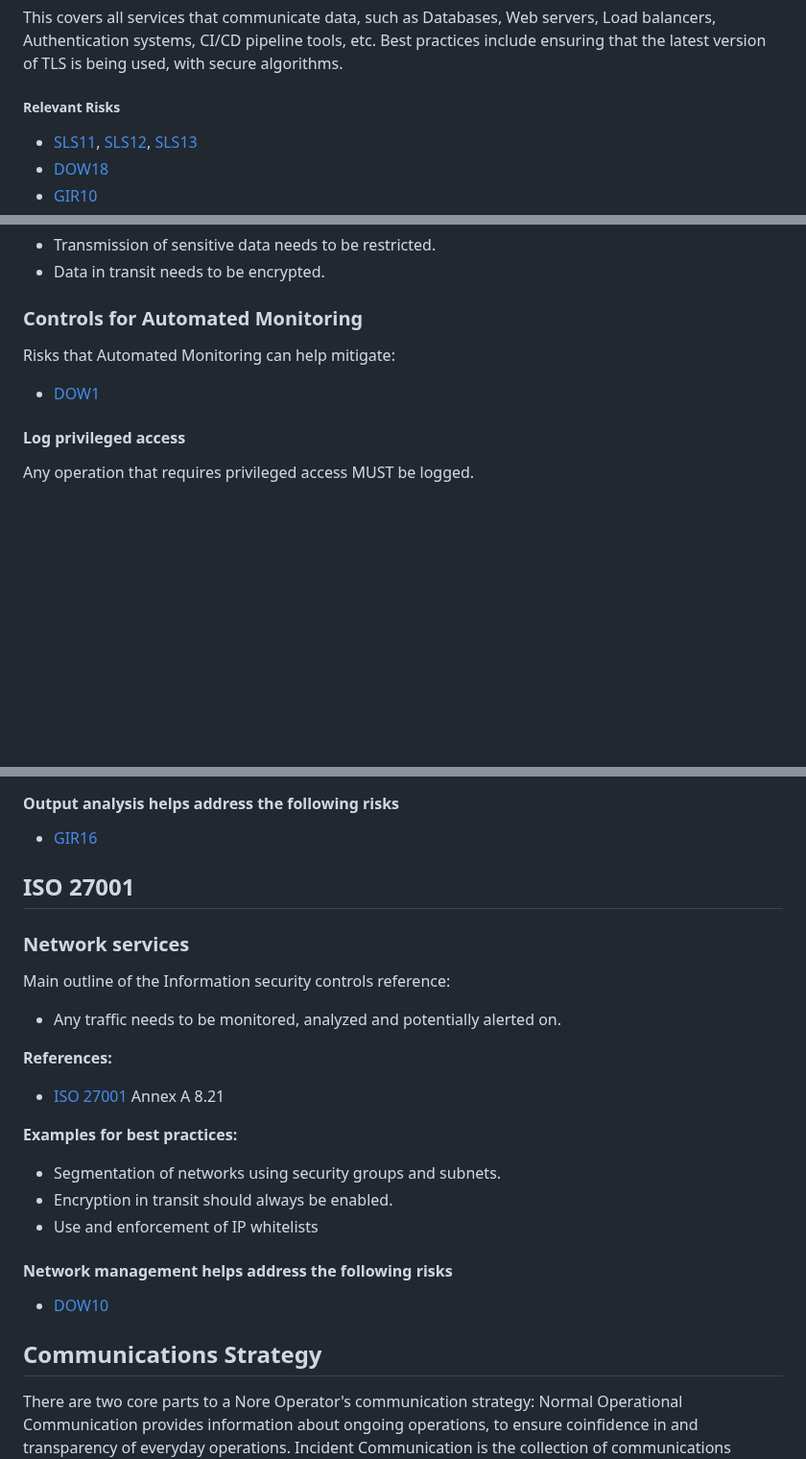
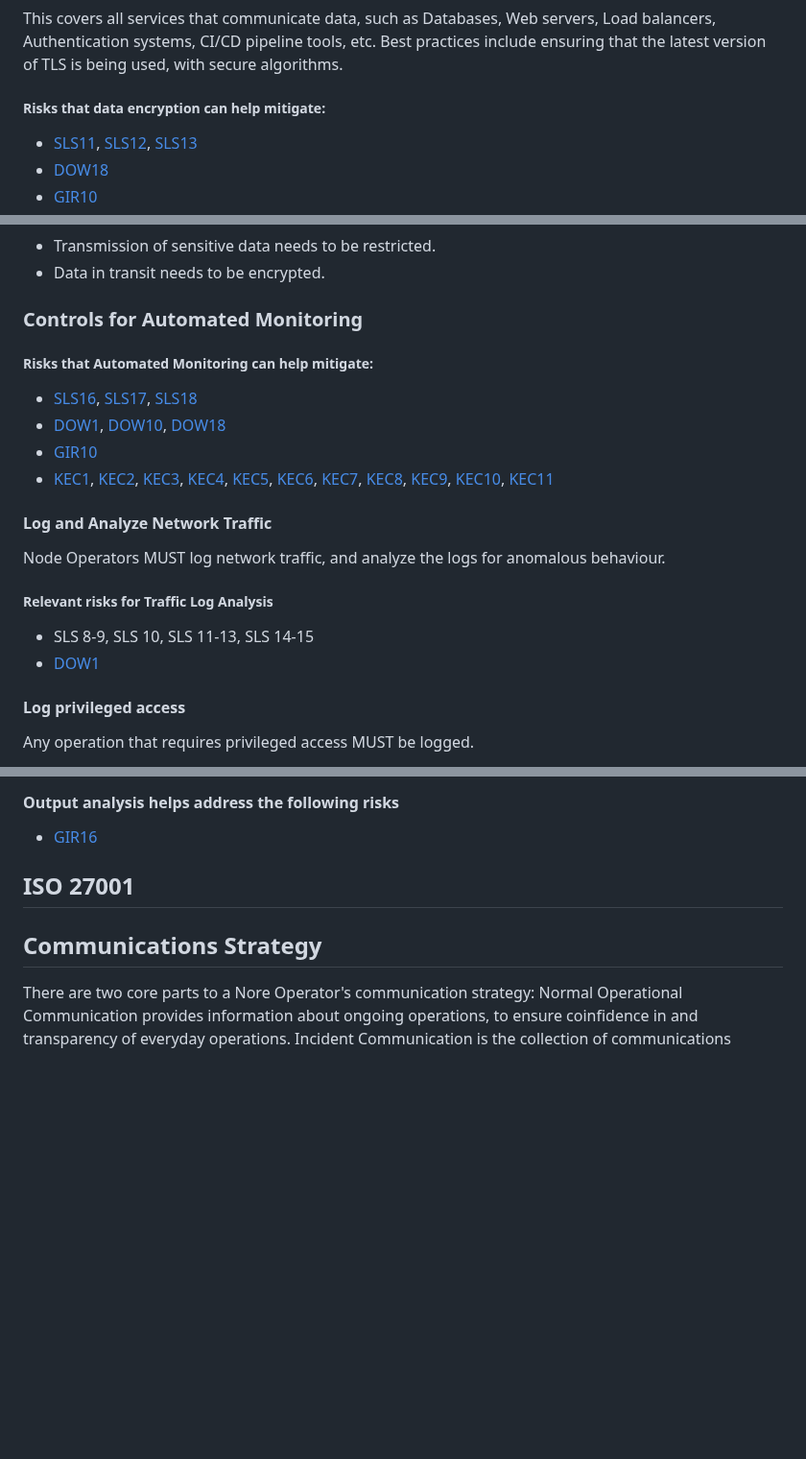
Before and after one commit to lidofinance/valos, a Markdown page: spec-update-draft.md, 3 parts joined by grey strips. Shown at 96% size. GitHub-like rendering; blank space fills up the shorter version.

Commit message:
Log and analyse Network Traffic

```diff
--- a/spec-update-draft.md
+++ b/spec-update-draft.md
@@ -2047,7 +2047,7 @@ All data in transit MUST be encrypted, and SHOULD use the most direct transmissi
 This covers all services that communicate data, such as Databases, Web servers, Load balancers, Authentication systems, CI/CD pipeline tools, etc.
 Best practices include ensuring that the latest version of TLS is being used, with secure algorithms.
 
-##### Relevant Risks
+##### Risks that data encryption can help mitigate:
 
 * [SLS11](#risk-sls-11), [SLS12](#risk-sls-12), [SLS13](#risk-sls-13)
 * [DOW18](#risk-dow-18)
@@ -2067,9 +2067,22 @@ COSO principles:
 
 ### Controls for Automated Monitoring
 
-Risks that Automated Monitoring can help mitigate:
-
-* [DOW1](#risk-dow-1)
+
+##### Risks that Automated Monitoring can help mitigate:
+
+* [SLS16](#risk-sls-16), [SLS17](#risk-sls-17), [SLS18](#risk-sls-18)
+* [DOW1](#risk-dow-1), [DOW10](#risk-dow-10), [DOW18](#risk-dow-18)
+* [GIR10](#risk-gir-10)
+* [KEC1](#risk-kec-1), [KEC2](#risk-kec-2), [KEC3](#risk-kec-3), [KEC4](#risk-kec-4), [KEC5](#risk-kec-5), [KEC6](#risk-kec-6), [KEC7](#risk-kec-7), [KEC8](#risk-kec-8), [KEC9](#risk-kec-9), [KEC10](#risk-kec-10), [KEC11](#risk-kec-11)
+
+#### Log and Analyze Network Traffic
+
+Node Operators MUST log network traffic, and analyze the logs for anomalous behaviour.
+
+##### Relevant risks for Traffic Log Analysis
+
+- SLS 8-9, SLS 10, SLS 11-13, SLS 14-15
+- [DOW1](#risk-dow-1)
 
 #### Log privileged access
 
@@ -2498,28 +2511,6 @@ Main outline from the COSO principles:
 
 
 
-### Network services
-
-Main outline of the Information security controls reference:
-
-* Any traffic needs to be monitored, analyzed and potentially alerted on.
-
-**References:**
-
-* [ISO 27001](#iso-27001) Annex A 8.21
-
-**Examples for best practices:**
-
-* Segmentation of networks using security groups and subnets.
-* Encryption in transit should always be enabled.
-* Use and enforcement of IP whitelists
-
-<div class="info">
-
-#### Network management helps address the following risks
-
-* [DOW10](#risk-dow-10)
-</div>
 
 
 
```
